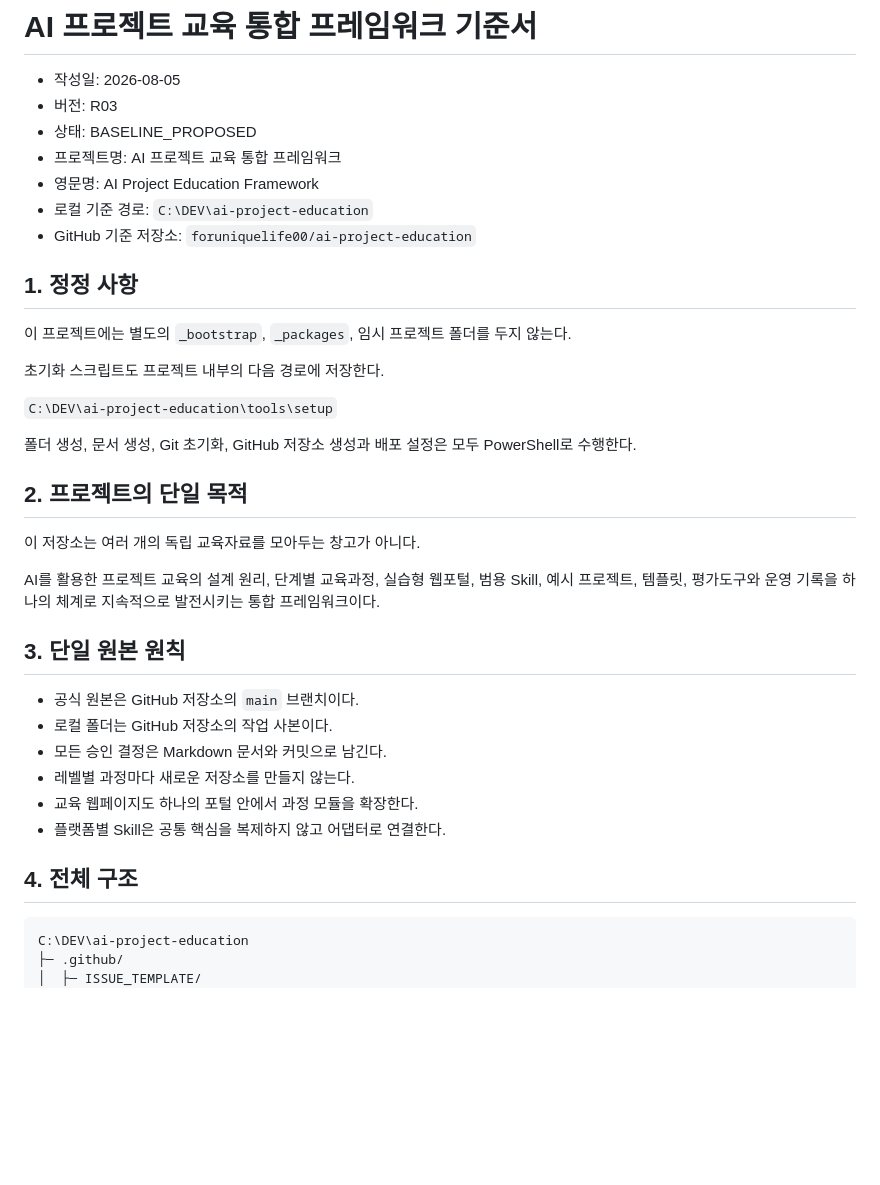
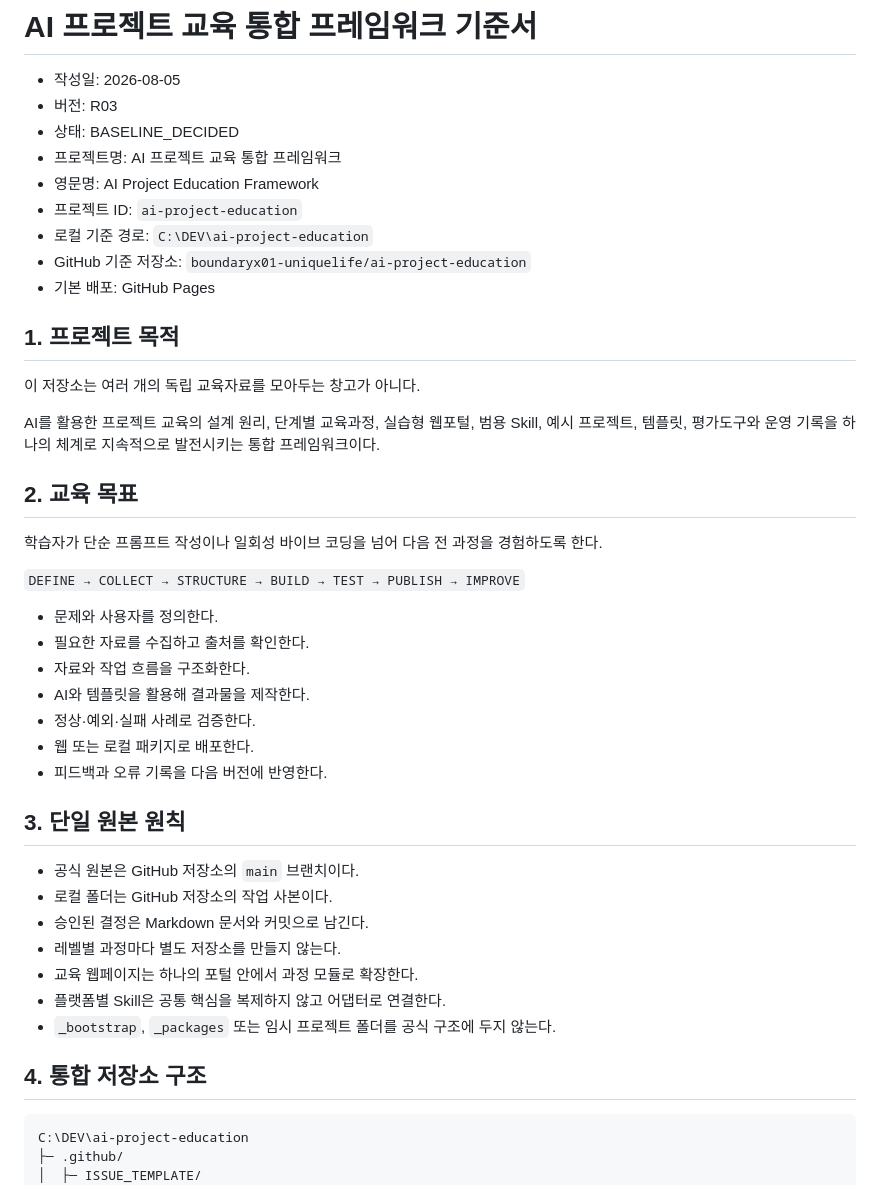
Before and after one commit to boundaryx01-uniquelife/ai-project-education, a Markdown page: docs/00_governance/AI_PROJECT_EDUCATION_FRAMEWORK_BASELINE_20260805_R03.md, the part around one of its changes. Rendered like a GitHub page; blank space fills up the shorter version.

````diff
--- a/docs/00_governance/AI_PROJECT_EDUCATION_FRAMEWORK_BASELINE_20260805_R03.md
+++ b/docs/00_governance/AI_PROJECT_EDUCATION_FRAMEWORK_BASELINE_20260805_R03.md
@@ -2,38 +2,45 @@
 
 - 작성일: 2026-08-05
 - 버전: R03
-- 상태: BASELINE_PROPOSED
+- 상태: BASELINE_DECIDED
 - 프로젝트명: AI 프로젝트 교육 통합 프레임워크
 - 영문명: AI Project Education Framework
+- 프로젝트 ID: `ai-project-education`
 - 로컬 기준 경로: `C:\DEV\ai-project-education`
-- GitHub 기준 저장소: `foruniquelife00/ai-project-education`
+- GitHub 기준 저장소: `boundaryx01-uniquelife/ai-project-education`
+- 기본 배포: GitHub Pages
 
-## 1. 정정 사항
-
-이 프로젝트에는 별도의 `_bootstrap`, `_packages`, 임시 프로젝트 폴더를 두지 않는다.
-
-초기화 스크립트도 프로젝트 내부의 다음 경로에 저장한다.
-
-`C:\DEV\ai-project-education\tools\setup`
-
-폴더 생성, 문서 생성, Git 초기화, GitHub 저장소 생성과 배포 설정은 모두 PowerShell로 수행한다.
-
-## 2. 프로젝트의 단일 목적
+## 1. 프로젝트 목적
 
 이 저장소는 여러 개의 독립 교육자료를 모아두는 창고가 아니다.
 
 AI를 활용한 프로젝트 교육의 설계 원리, 단계별 교육과정, 실습형 웹포털, 범용 Skill, 예시 프로젝트, 템플릿, 평가도구와 운영 기록을 하나의 체계로 지속적으로 발전시키는 통합 프레임워크이다.
 
+## 2. 교육 목표
+
+학습자가 단순 프롬프트 작성이나 일회성 바이브 코딩을 넘어 다음 전 과정을 경험하도록 한다.
+
+`DEFINE → COLLECT → STRUCTURE → BUILD → TEST → PUBLISH → IMPROVE`
+
+- 문제와 사용자를 정의한다.
+- 필요한 자료를 수집하고 출처를 확인한다.
+- 자료와 작업 흐름을 구조화한다.
+- AI와 템플릿을 활용해 결과물을 제작한다.
+- 정상·예외·실패 사례로 검증한다.
+- 웹 또는 로컬 패키지로 배포한다.
+- 피드백과 오류 기록을 다음 버전에 반영한다.
+
 ## 3. 단일 원본 원칙
 
 - 공식 원본은 GitHub 저장소의 `main` 브랜치이다.
 - 로컬 폴더는 GitHub 저장소의 작업 사본이다.
-- 모든 승인 결정은 Markdown 문서와 커밋으로 남긴다.
-- 레벨별 과정마다 새로운 저장소를 만들지 않는다.
-- 교육 웹페이지도 하나의 포털 안에서 과정 모듈을 확장한다.
+- 승인된 결정은 Markdown 문서와 커밋으로 남긴다.
+- 레벨별 과정마다 별도 저장소를 만들지 않는다.
+- 교육 웹페이지는 하나의 포털 안에서 과정 모듈로 확장한다.
 - 플랫폼별 Skill은 공통 핵심을 복제하지 않고 어댑터로 연결한다.
+- `_bootstrap`, `_packages` 또는 임시 프로젝트 폴더를 공식 구조에 두지 않는다.
 
-## 4. 전체 구조
+## 4. 통합 저장소 구조
 
 ```text
 C:\DEV\ai-project-education
````
Also changed, not shown: other parts of docs/00_governance/AI_PROJECT_EDUCATION_FRAMEWORK_BASELINE_20260805_R03.md (+74 -112 lines).
